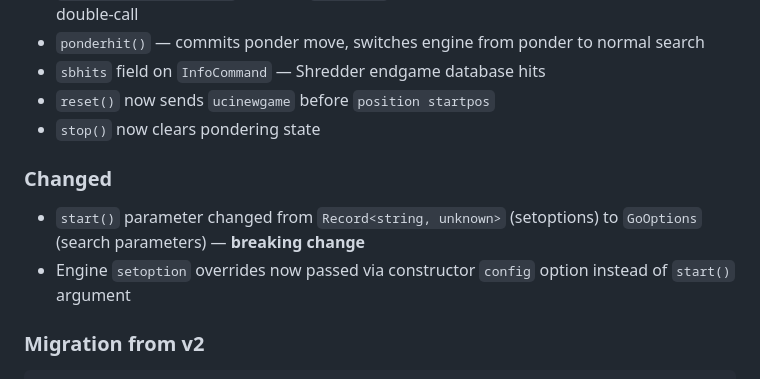
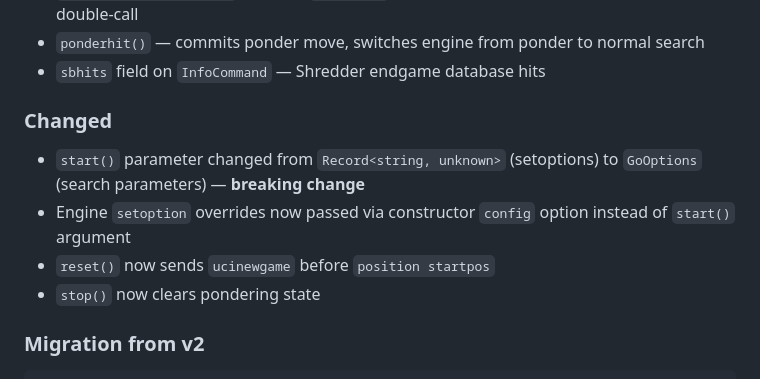
Before and after one commit to mormubis/uci, a Markdown page: CHANGELOG.md, the part around the change. Rendered like a GitHub page.

```diff
--- a/CHANGELOG.md
+++ b/CHANGELOG.md
@@ -25,8 +25,6 @@ and this project adheres to
 - `ponderhit()` — commits ponder move, switches engine from ponder to normal
   search
 - `sbhits` field on `InfoCommand` — Shredder endgame database hits
-- `reset()` now sends `ucinewgame` before `position startpos`
-- `stop()` now clears pondering state
 
 ### Changed
 
@@ -34,6 +32,8 @@ and this project adheres to
   `GoOptions` (search parameters) — **breaking change**
 - Engine `setoption` overrides now passed via constructor `config` option
   instead of `start()` argument
+- `reset()` now sends `ucinewgame` before `position startpos`
+- `stop()` now clears pondering state
 
 ### Migration from v2
 
```
Also changed, not shown: README.md (+93 -20 lines).
